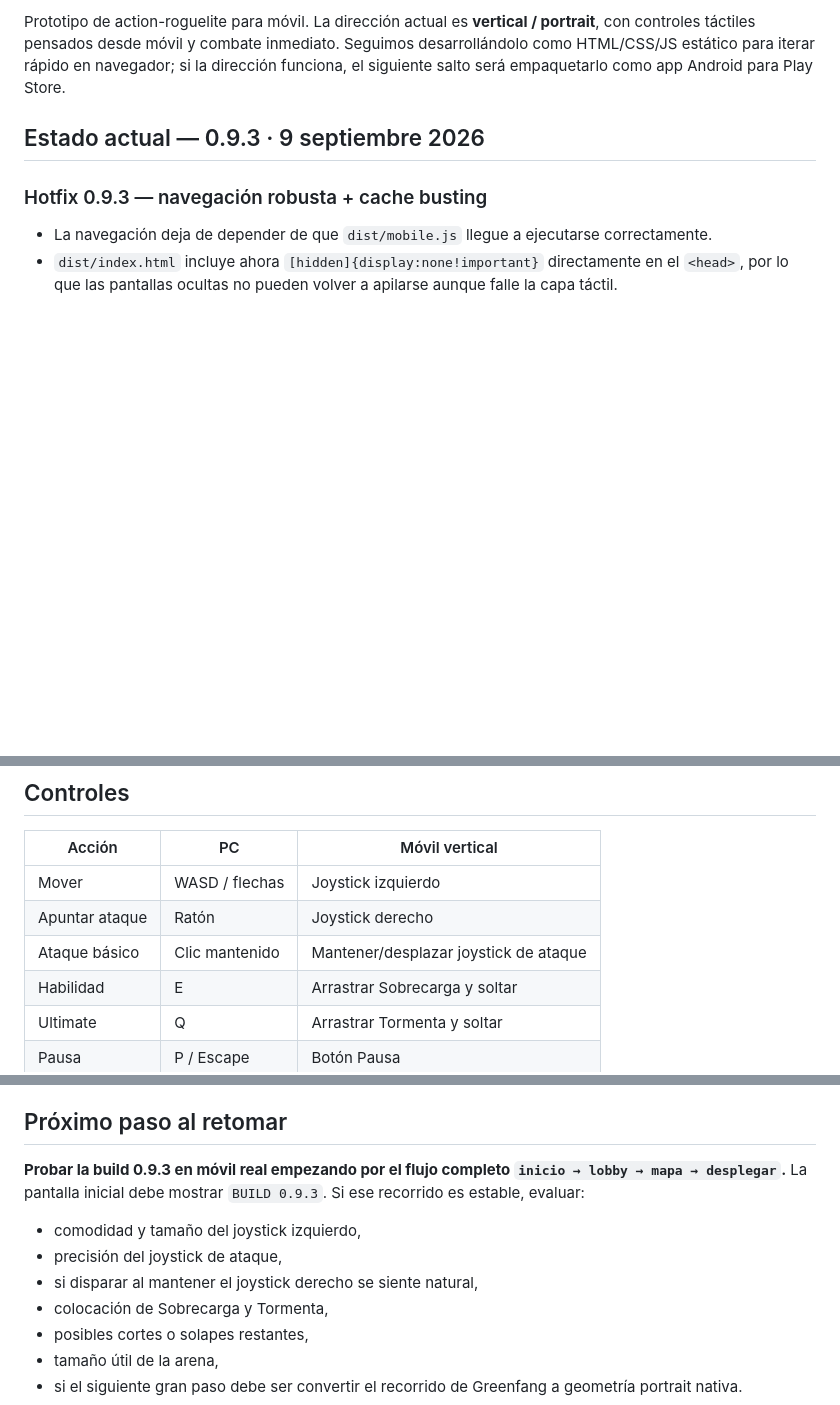
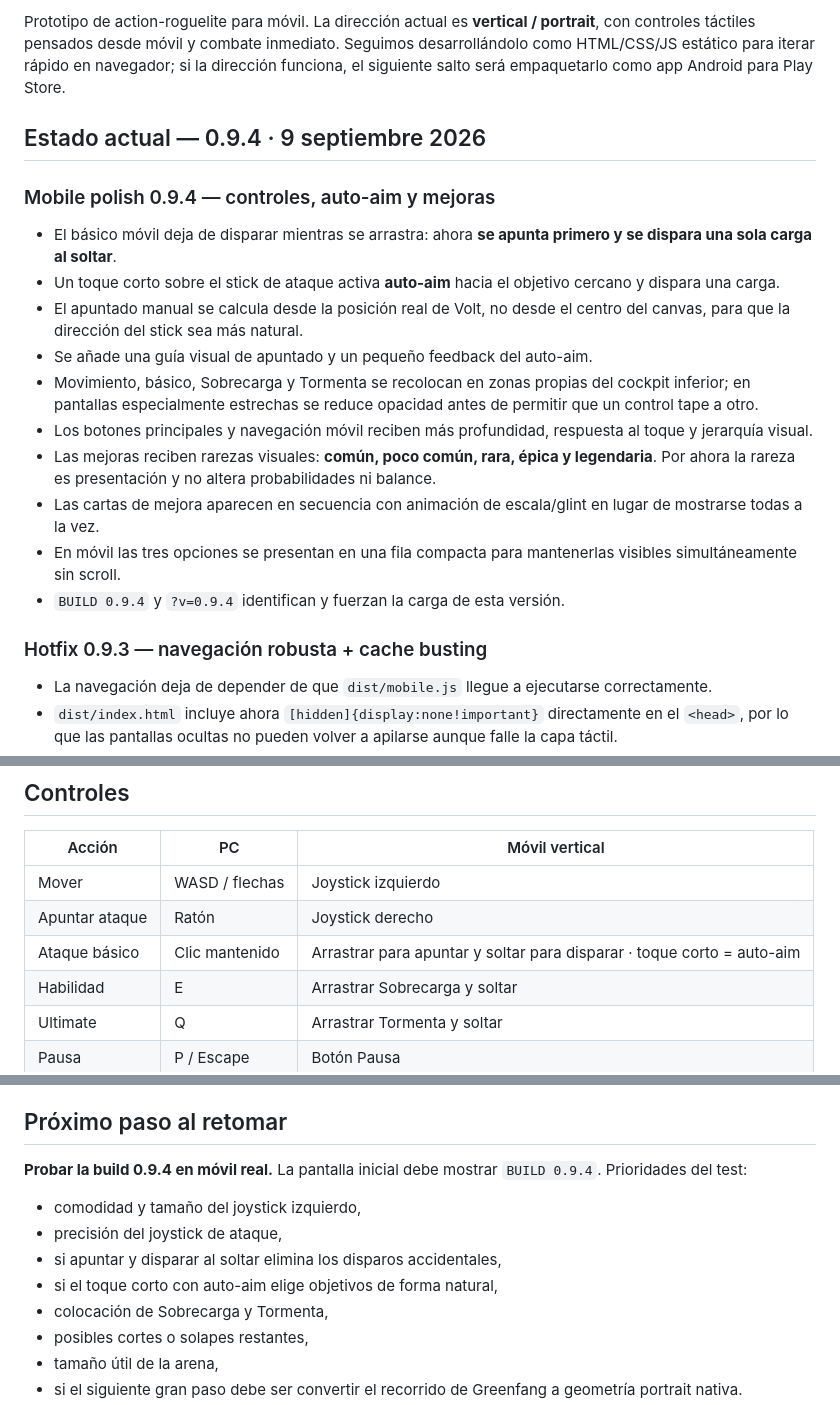
Before and after one commit to papimatcoding/snake-busters, a Markdown page: README.md, 3 parts joined by grey strips. Drawn GitHub-style; blank space fills up the shorter version.

Commit message:
docs: record mobile polish build 0.9.4

```diff
--- a/README.md
+++ b/README.md
@@ -2,7 +2,20 @@
 
 Prototipo de action-roguelite para móvil. La dirección actual es **vertical / portrait**, con controles táctiles pensados desde móvil y combate inmediato. Seguimos desarrollándolo como HTML/CSS/JS estático para iterar rápido en navegador; si la dirección funciona, el siguiente salto será empaquetarlo como app Android para Play Store.
 
-## Estado actual — 0.9.3 · 9 septiembre 2026
+## Estado actual — 0.9.4 · 9 septiembre 2026
+
+### Mobile polish 0.9.4 — controles, auto-aim y mejoras
+
+- El básico móvil deja de disparar mientras se arrastra: ahora **se apunta primero y se dispara una sola carga al soltar**.
+- Un toque corto sobre el stick de ataque activa **auto-aim** hacia el objetivo cercano y dispara una carga.
+- El apuntado manual se calcula desde la posición real de Volt, no desde el centro del canvas, para que la dirección del stick sea más natural.
+- Se añade una guía visual de apuntado y un pequeño feedback del auto-aim.
+- Movimiento, básico, Sobrecarga y Tormenta se recolocan en zonas propias del cockpit inferior; en pantallas especialmente estrechas se reduce opacidad antes de permitir que un control tape a otro.
+- Los botones principales y navegación móvil reciben más profundidad, respuesta al toque y jerarquía visual.
+- Las mejoras reciben rarezas visuales: **común, poco común, rara, épica y legendaria**. Por ahora la rareza es presentación y no altera probabilidades ni balance.
+- Las cartas de mejora aparecen en secuencia con animación de escala/glint en lugar de mostrarse todas a la vez.
+- En móvil las tres opciones se presentan en una fila compacta para mantenerlas visibles simultáneamente sin scroll.
+- `BUILD 0.9.4` y `?v=0.9.4` identifican y fuerzan la carga de esta versión.
 
 ### Hotfix 0.9.3 — navegación robusta + cache busting
 
@@ -45,7 +58,7 @@ Prototipo de action-roguelite para móvil. La dirección actual es **vertical /
 | --- | --- | --- |
 | Mover | WASD / flechas | Joystick izquierdo |
 | Apuntar ataque | Ratón | Joystick derecho |
-| Ataque básico | Clic mantenido | Mantener/desplazar joystick de ataque |
+| Ataque básico | Clic mantenido | Arrastrar para apuntar y soltar para disparar · toque corto = auto-aim |
 | Habilidad | E | Arrastrar Sobrecarga y soltar |
 | Ultimate | Q | Arrastrar Tormenta y soltar |
 | Pausa | P / Escape | Botón Pausa |
@@ -98,11 +111,12 @@ La lógica de `engine.js` no se ha modificado en esta pasada. El entorno del asi
 
 ## Próximo paso al retomar
 
-**Probar la build 0.9.3 en móvil real empezando por el flujo completo `inicio → lobby → mapa → desplegar`.** La pantalla inicial debe mostrar `BUILD 0.9.3`. Si ese recorrido es estable, evaluar:
+**Probar la build 0.9.4 en móvil real.** La pantalla inicial debe mostrar `BUILD 0.9.4`. Prioridades del test:
 
 - comodidad y tamaño del joystick izquierdo,
 - precisión del joystick de ataque,
-- si disparar al mantener el joystick derecho se siente natural,
+- si apuntar y disparar al soltar elimina los disparos accidentales,
+- si el toque corto con auto-aim elige objetivos de forma natural,
 - colocación de Sobrecarga y Tormenta,
 - posibles cortes o solapes restantes,
 - tamaño útil de la arena,
```
